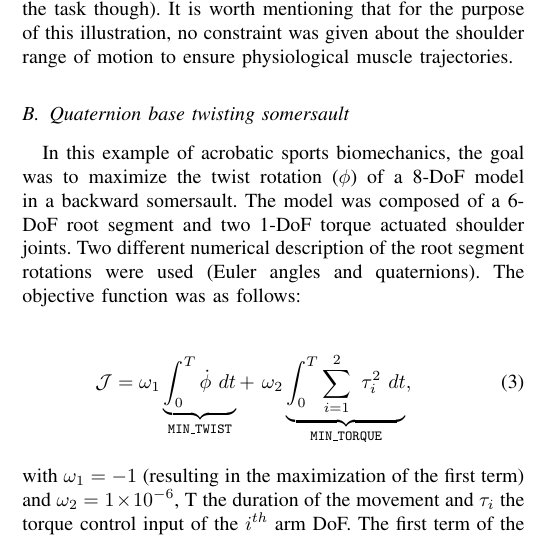
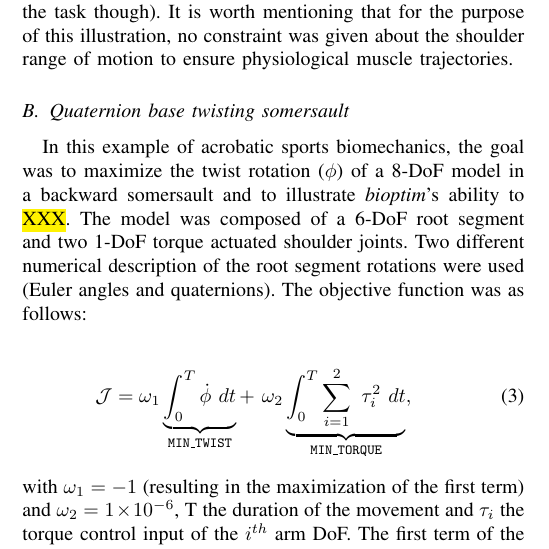
Before and after one commit to fbailly/article_bioptim, a LaTeX paper (root.tex, which reads sections/Examples_Quaternion_base_twisting_somersault.tex): part of one column of page 3 of 9, cut so that both start at the same text. Compiled offline with pdfLaTeX.

Commit message:
added first sentence

```diff
--- a/sections/Examples_Quaternion_base_twisting_somersault.tex
+++ b/sections/Examples_Quaternion_base_twisting_somersault.tex
@@ -1,4 +1,4 @@
-In this example of acrobatic sports biomechanics, the goal was to maximize the twist rotation ($\phi$) of a 8-DoF model in a backward somersault.
+In this example of acrobatic sports biomechanics, the goal was to maximize the twist rotation ($\phi$) of a 8-DoF model in a backward somersault and to illustrate \textit{bioptim}'s ability to \hl{XXX}.
 The model was composed of a 6-DoF root segment and two 1-DoF torque actuated shoulder joints.
 Two different numerical description of the root segment rotations were used (Euler angles and quaternions).
 The objective function was as follows:
```
